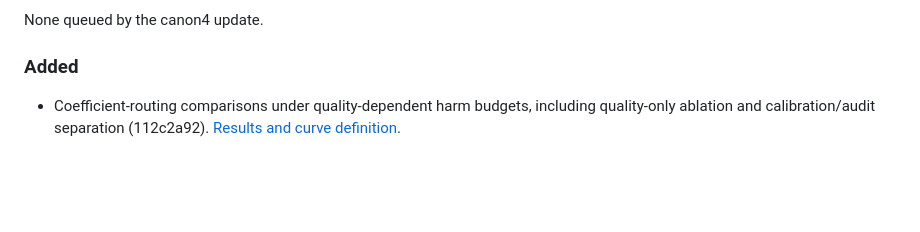
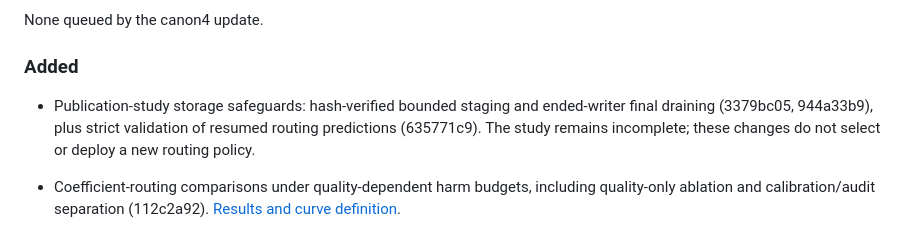
Before and after one commit to imazen/zensr, a Markdown page: CHANGELOG.md, the part around the change. Rendered like a GitHub page; blank space fills up the shorter version.

Commit message:
docs: record publication integrity safeguards in changelog

```diff
--- a/CHANGELOG.md
+++ b/CHANGELOG.md
@@ -10,6 +10,11 @@ history lives in `git log`, `PLAN.md`, and `benchmarks/`.)
 None queued by the canon4 update.
 
 ### Added
+
+- Publication-study storage safeguards: hash-verified bounded staging and
+  ended-writer final draining (3379bc05, 944a33b9), plus strict validation of
+  resumed routing predictions (635771c9). The study remains incomplete;
+  these changes do not select or deploy a new routing policy.
 
 - Coefficient-routing comparisons under quality-dependent harm budgets,
   including quality-only ablation and calibration/audit separation (112c2a92).
```
